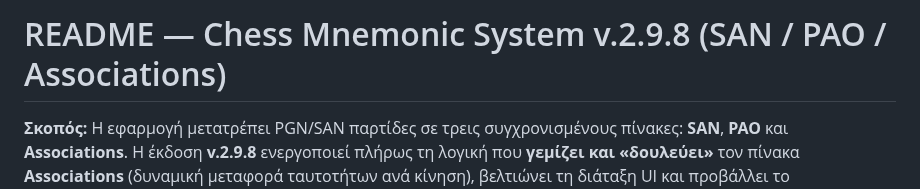
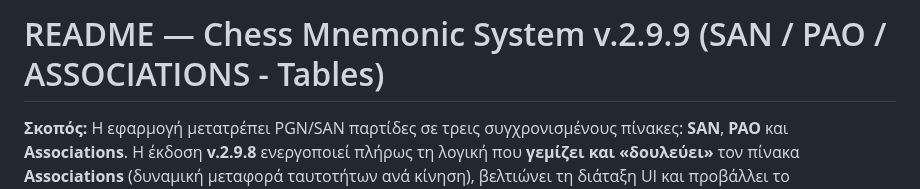
Before and after one commit to mmark76/Chess_mnemonics_Markellos-System, a Markdown page: README.md, the part around the change. GitHub-like rendering.

```diff
--- a/README.md
+++ b/README.md
@@ -1,4 +1,4 @@
-# README — Chess Mnemonic System v.2.9.8 (SAN / PAO / Associations)
+# README — Chess Mnemonic System v.2.9.9 (SAN / PAO / ASSOCIATIONS - Tables)
 
 **Σκοπός:** Η εφαρμογή μετατρέπει PGN/SAN παρτίδες σε τρεις συγχρονισμένους πίνακες: **SAN**, **PAO** και **Associations**. Η έκδοση **v.2.9.8** ενεργοποιεί πλήρως τη λογική που **γεμίζει και «δουλεύει»** τον πίνακα **Associations** (δυναμική μεταφορά ταυτοτήτων ανά κίνηση), βελτιώνει τη διάταξη UI και προβάλλει το `libraries.json`.
 
```
